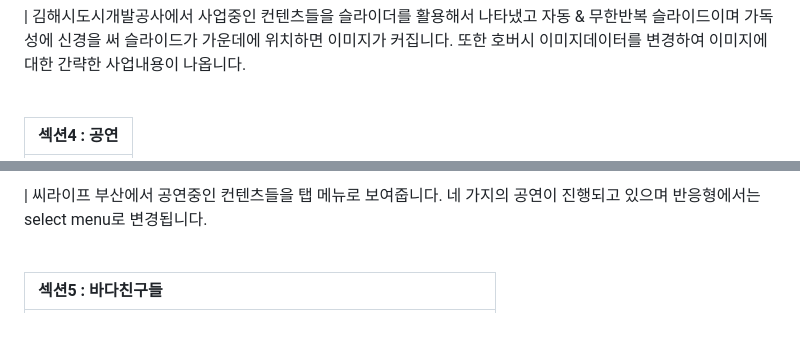
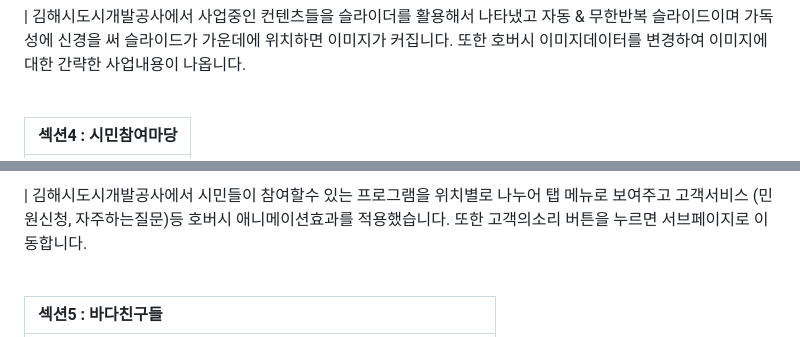
Before and after one commit to joojamyeong/repo-test, a Markdown page: README.md, 2 parts joined by grey strips. GitHub-like rendering.

```diff
--- a/README.md
+++ b/README.md
@@ -75,5 +75,5 @@
 
 <br>
 
-| 섹션4 : 공연                                                                                                           |
+| 섹션4 : 시민참여마당                                                                                                           |
 | :--------------------------------------------------------------------------------------------------------------------- |
@@ -81,5 +81,7 @@
 
-| 씨라이프 부산에서 공연중인 컨텐츠들을 탭 메뉴로 보여줍니다. 네 가지의 공연이 진행되고 있으며 반응형에서는 select menu로 변경됩니다.
+| 김해시도시개발공사에서 시민들이 참여할수 있는 프로그램을 위치별로 나누어 탭 메뉴로 보여주고 고객서비스 (민원신청, 자주하는질문)등
+호버시 애니메이션효과를 적용했습니다. 또한 고객의소리 버튼을 누르면 서브페이지로 이동합니다.
+
 
 <br>
 
```
Also changed, not shown: other parts of README.md (+1 -1 lines).
